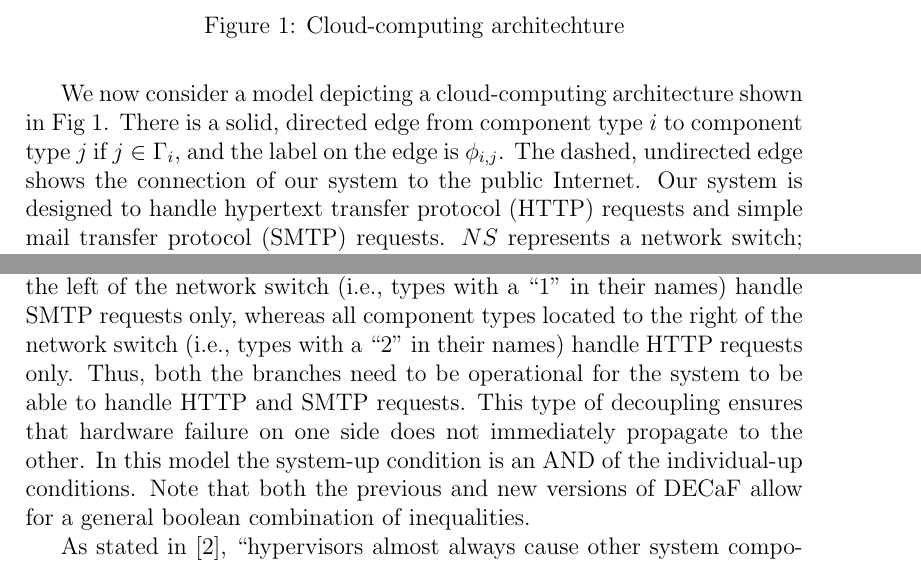
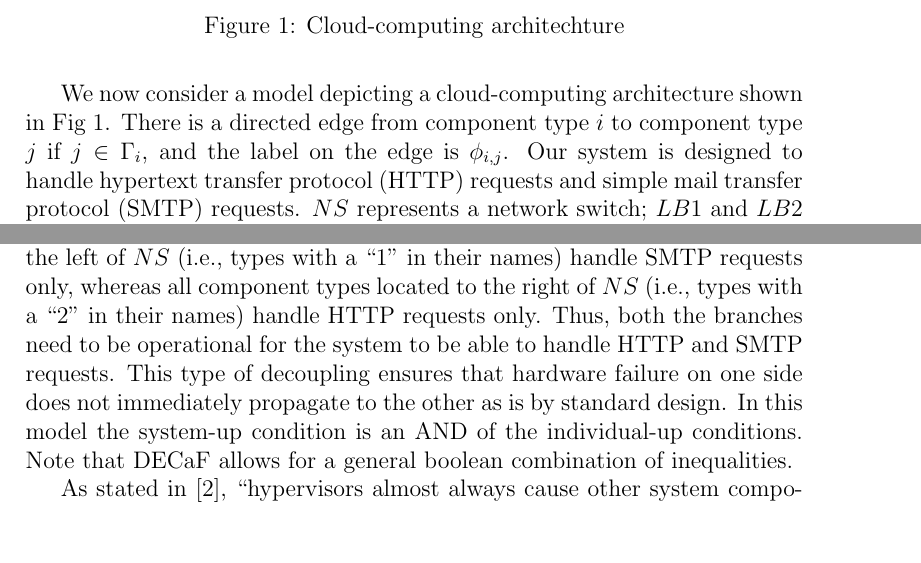
Before and after one commit to soulcyon/decaf_latex, a LaTeX document (cloud.tex): two parts of pages 1 and 2 of 3, joined at a grey line, cut so that both start at the same text, the shorter picture padded with empty space. The pictures show the PDF file cloud.pdf that the author committed with the source.

Commit message:
More Changes per Nakayama's recommendation

```diff
--- a/cloud.tex
+++ b/cloud.tex
@@ -40,8 +40,10 @@
 \newpage
 
 We now consider a model depicting a cloud-computing architecture shown in
-Fig~\ref{fig:cloud}. There is a solid, directed edge from component type $i$
+Fig~\ref{fig:cloud}. There is a directed edge from component type $i$
 to component type $j$ if $j \in \Gamma_i$, and the label on the edge is
-$\phi_{i,j}$. The dashed, undirected edge shows the connection of our system
-to the public Internet. Our system is designed to handle hypertext transfer
-protocol (HTTP) requests and simple mail transfer protocol (SMTP) requests. $NS$
+$\phi_{i,j}$. Our system is designed to handle hypertext transfer protocol
+(HTTP) requests and simple mail transfer protocol (SMTP) requests. $NS$
+represents a network switch; $LB1$ and $LB2$ are two types of load balancers;
+$FW1$ and $FW2$ denote two types of firewalls; $HV1$ and $HV2$ signify two
+types of hypervisors; and $SR1$ and $SR2$ portray two types of server racks.
@@ -70,8 +67,0 @@ We build the system such that all component types that are located to the left
-of the network switch (i.e., types with a ``1" in their names) handle SMTP
-requests only, whereas all component types located to the right of the network
-switch (i.e., types with a ``2" in their names) handle HTTP requests only.
-Thus, both the branches need to be operational for the system to be able to
-handle HTTP and SMTP requests. This type of decoupling ensures that hardware
-failure on one side does not immediately propagate to the other. In this model
-the system-up condition is an AND of the individual-up conditions. Note that
-both the previous and new versions of DECaF allow for a general boolean
@@ -79,3 +72,8 @@ combination of inequalities.
+need to be operational for the system to be able to handle HTTP and SMTP
+requests. This type of decoupling ensures that hardware failure on one side
+does not immediately propagate to the other as is by standard design. In this
+model the system-up condition is an AND of the individual-up conditions. Note
+that DECaF allows for a general boolean combination of inequalities.
 
 \iffalse We assume that failure of any component causes a downward-propagating
 cascading failure because components on levels below the failed component end
```
Also changed, not shown: cloud.pdf, cloud.tex (11 more changed lines).
